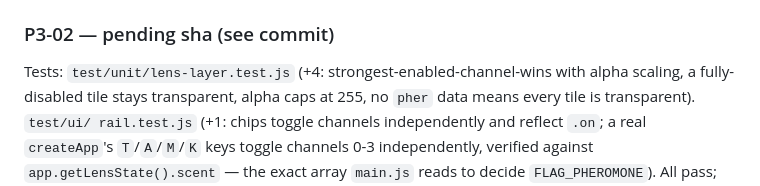
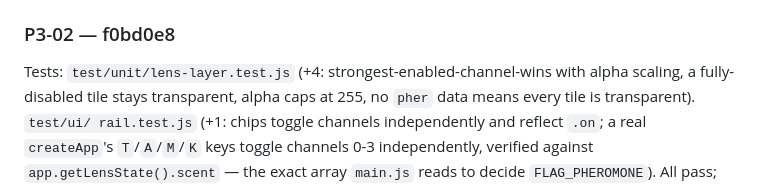
Before and after one commit to ericmann/flatland, a Markdown page: docs/PROGRESS.md, the part around the change. Drawn GitHub-style.

Commit message:
docs: record P3-02 commit sha in PROGRESS.md log

```diff
--- a/docs/PROGRESS.md
+++ b/docs/PROGRESS.md
@@ -1550,7 +1550,7 @@ and `genome.test.js` both assert every `DEFAULTS` leaf has a `DOCS`
 entry, including `.enabled` keys (`predation.enabled` etc. already do)
 — missed adding `pheromone.enabled`'s entry on the first pass; added it.
 
-### P3-02 — pending sha (see commit)
+### P3-02 — f0bd0e8
 Tests: `test/unit/lens-layer.test.js` (+4: strongest-enabled-channel-wins
 with alpha scaling, a fully-disabled tile stays transparent, alpha caps
 at 255, no `pher` data means every tile is transparent). `test/ui/
```
